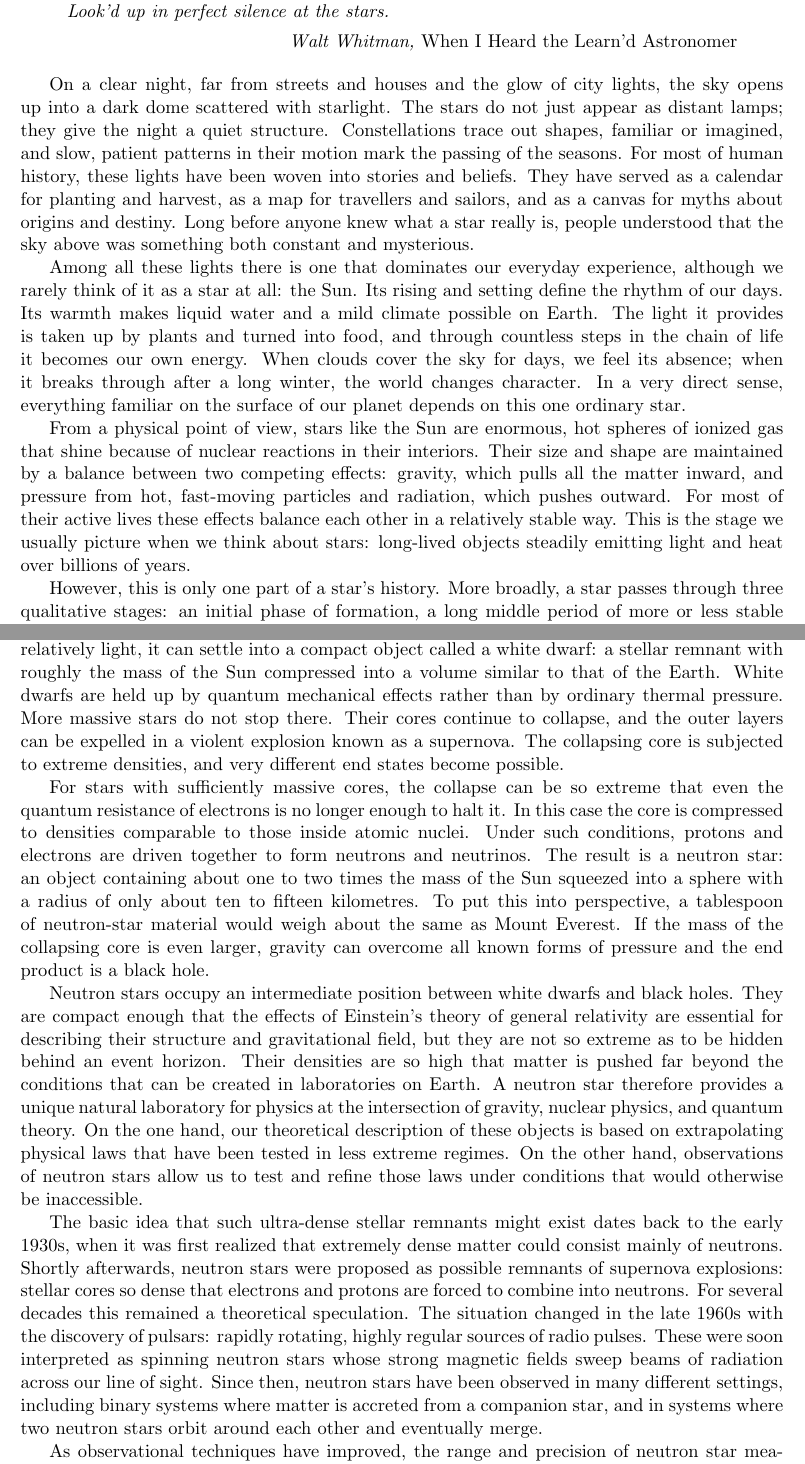
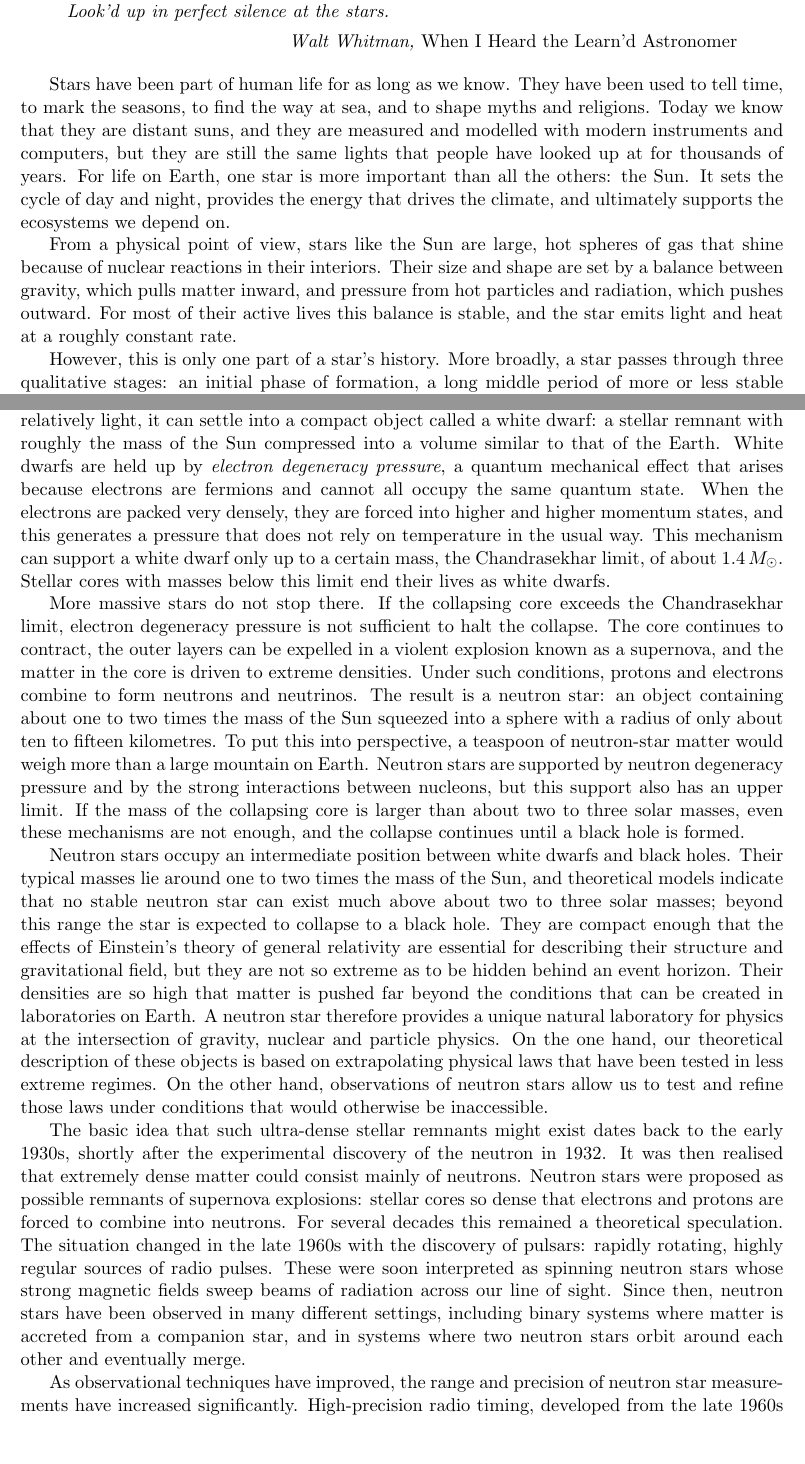
Before and after one commit to sondreklyve/TFY4510, a LaTeX thesis (thesis/main.tex, which reads thesis/chapters/introduction.tex): two parts of pages 4 and 5 of 52, joined at a grey line, cut so that both start at the same text, the shorter picture padded with empty space. Compiled offline with pdfLaTeX.

Commit message:
Improve introduction

```diff
--- a/thesis/chapters/introduction.tex
+++ b/thesis/chapters/introduction.tex
@@ -14,35 +14,21 @@ Look’d up in perfect silence at the stars.
 Walt Whitman, \emph{When I Heard the Learn’d Astronomer}
 \end{quote}
 
-On a clear night, far from streets and houses and the glow of city lights, the
-sky opens up into a dark dome scattered with starlight. The stars do not just
-appear as distant lamps; they give the night a quiet structure. Constellations
-trace out shapes, familiar or imagined, and slow, patient patterns in their
-motion mark the passing of the seasons. For most of human history, these
-lights have been woven into stories and beliefs. They have served as a calendar
-for planting and harvest, as a map for travellers and sailors, and as a canvas
-for myths about origins and destiny. Long before anyone knew what a star
-really is, people understood that the sky above was something both constant and
-mysterious.
+Stars have been part of human life for as long as we know. They have been used
+to tell time, to mark the seasons, to find the way at sea, and to shape myths
+and religions. Today we know that they are distant suns, and they are measured
+and modelled with modern instruments and computers, but they are still the
+same lights that people have looked up at for thousands of years. For life on
+Earth, one star is more important than all the others: the Sun. It sets the
+cycle of day and night, provides the energy that drives the climate, and
+ultimately supports the ecosystems we depend on.
 
-Among all these lights there is one that dominates our everyday experience,
-although we rarely think of it as a star at all: the Sun. Its rising and
-setting define the rhythm of our days. Its warmth makes liquid water and a
-mild climate possible on Earth. The light it provides is taken up by plants and
-turned into food, and through countless steps in the chain of life it becomes
-our own energy. When clouds cover the sky for days, we feel its absence; when
-it breaks through after a long winter, the world changes character. In a very
-direct sense, everything familiar on the surface of our planet depends on this
-one ordinary star.
-
-From a physical point of view, stars like the Sun are enormous, hot spheres of
-ionized gas that shine because of nuclear reactions in their interiors. Their
-size and shape are maintained by a balance between two competing effects:
-gravity, which pulls all the matter inward, and pressure from hot, fast-moving
-particles and radiation, which pushes outward. For most of their active lives
-these effects balance each other in a relatively stable way. This is the stage
-we usually picture when we think about stars: long-lived objects steadily
-emitting light and heat over billions of years.
+From a physical point of view, stars like the Sun are large, hot spheres of gas
+that shine because of nuclear reactions in their interiors. Their size and
+shape are set by a balance between gravity, which pulls matter inward, and
+pressure from hot particles and radiation, which pushes outward. For most of
+their active lives this balance is stable, and the star emits light and heat at
+a roughly constant rate.
 
 However, this is only one part of a star's history. More broadly, a star passes
 through three qualitative stages: an initial phase of formation, a long middle
@@ -71,48 +57,60 @@ its active life.
 What happens next depends mainly on how massive the star is. If the remaining
 core is relatively light, it can settle into a compact object called a white
 dwarf: a stellar remnant with roughly the mass of the Sun compressed into a
-volume similar to that of the Earth. White dwarfs are held up by quantum
-mechanical effects rather than by ordinary thermal pressure. More massive stars
-do not stop there. Their cores continue to collapse, and the outer layers can
-be expelled in a violent explosion known as a supernova. The collapsing core is
-subjected to extreme densities, and very different end states become possible.
+volume similar to that of the Earth. White dwarfs are held up by \emph{electron
+degeneracy pressure}, a quantum mechanical effect that arises because electrons
+are fermions and cannot all occupy the same quantum state. When the electrons
+are packed very densely, they are forced into higher and higher momentum
+states, and this generates a pressure that does not rely on temperature in the
+usual way. This mechanism can support a white dwarf only up to a certain mass,
+the Chandrasekhar limit, of about \(1.4\,M_{\odot}\). Stellar cores with masses
+below this limit end their lives as white dwarfs.
 
-For stars with sufficiently massive cores, the collapse can be so extreme that
-even the quantum resistance of electrons is no longer enough to halt it. In
-this case the core is compressed to densities comparable to those inside atomic
-nuclei. Under such conditions, protons and electrons are driven together to
-form neutrons and neutrinos. The result is a neutron star: an object containing
-about one to two times the mass of the Sun squeezed into a sphere with a radius
-of only about ten to fifteen kilometres. To put this into perspective, a
-tablespoon of neutron-star material would weigh about the same as Mount Everest.
-If the mass of the collapsing core is even larger, gravity can overcome
-all known forms of pressure and the end product is a black hole.
+More massive stars do not stop there. If the collapsing core exceeds the
+Chandrasekhar limit, electron degeneracy pressure is not sufficient to halt the
+collapse. The core continues to contract, the outer layers can be expelled in a
+violent explosion known as a supernova, and the matter in the core is driven to
+extreme densities. Under such conditions, protons and electrons combine to form
+neutrons and neutrinos. The result is a neutron star: an object containing about
+one to two times the mass of the Sun squeezed into a sphere with a radius of
+only about ten to fifteen kilometres. To put this into perspective, a teaspoon
+of neutron-star matter would weigh more than a large mountain on Earth. Neutron
+stars are supported by neutron degeneracy pressure and by the strong
+interactions between nucleons, but this support also has an upper limit. If the
+mass of the collapsing core is larger than about two to three solar masses, even
+these mechanisms are not enough, and the collapse continues until a black hole
+is formed.
 
 Neutron stars occupy an intermediate position between white dwarfs and black
-holes. They are compact enough that the effects of Einstein's theory of general
-relativity are essential for describing their structure and gravitational
-field, but they are not so extreme as to be hidden behind an event horizon.
-Their densities are so high that matter is pushed far beyond the conditions
-that can be created in laboratories on Earth. A neutron star therefore
-provides a unique natural laboratory for physics at the intersection of
-gravity, nuclear physics, and quantum theory. On the one hand, our theoretical
-description of these objects is based on extrapolating physical laws that have
-been tested in less extreme regimes. On the other hand, observations of neutron
-stars allow us to test and refine those laws under conditions that would
-otherwise be inaccessible.
+holes. Their typical masses lie around one to two times the mass of the Sun,
+and theoretical models indicate that no stable neutron star can exist much
+above about two to three solar masses; beyond this range the star is expected
+to collapse to a black hole. They are compact enough that the effects of
+Einstein's theory of general relativity are essential for describing their
+structure and gravitational field, but they are not so extreme as to be hidden
+behind an event horizon. Their densities are so high that matter is pushed far
+beyond the conditions that can be created in laboratories on Earth. A neutron
+star therefore provides a unique natural laboratory for physics at the
+intersection of gravity, nuclear and particle physics. On the one hand, our
+theoretical description of these objects is based on extrapolating physical
+laws that have been tested in less extreme regimes. On the other hand,
+observations of neutron stars allow us to test and refine those laws under
+conditions that would otherwise be inaccessible.
 
 The basic idea that such ultra-dense stellar remnants might exist dates back to
-the early 1930s, when it was first realized that extremely dense matter could
-consist mainly of neutrons. Shortly afterwards, neutron stars were proposed as
-possible remnants of supernova explosions: stellar cores so dense that
-electrons and protons are forced to combine into neutrons. For several decades
-this remained a theoretical speculation. The situation changed in the late
-1960s with the discovery of pulsars: rapidly rotating, highly regular sources
-of radio pulses. These were soon interpreted as spinning neutron stars whose
-strong magnetic fields sweep beams of radiation across our line of sight. Since
-then, neutron stars have been observed in many different settings, including
-binary systems where matter is accreted from a companion star, and in systems
-where two neutron stars orbit around each other and eventually merge.
+the early 1930s, shortly after the experimental discovery of the neutron in
+1932. It was then realised that extremely dense matter could consist mainly of
+neutrons. Neutron stars were proposed as possible remnants of supernova
+explosions: stellar cores so dense that electrons and protons are forced to
+combine into neutrons. For several decades this remained a theoretical
+speculation. The situation changed in the late 1960s with the discovery of
+pulsars: rapidly rotating, highly regular sources of radio pulses. These were
+soon interpreted as spinning neutron stars whose strong magnetic fields sweep
+beams of radiation across our line of sight. Since then, neutron stars have
+been observed in many different settings, including binary systems where matter
+is accreted from a companion star, and in systems where two neutron stars orbit
+around each other and eventually merge.
 
 As observational techniques have improved, the range and precision of neutron
-star measurements have increased significantly. High-precision radio timing
+star measurements have increased significantly. High-precision radio timing,
+developed from the late 1960s onwards, allows very accurate mass measurements
```
Also changed, not shown: thesis/chapters/introduction.tex (25 more changed lines).
